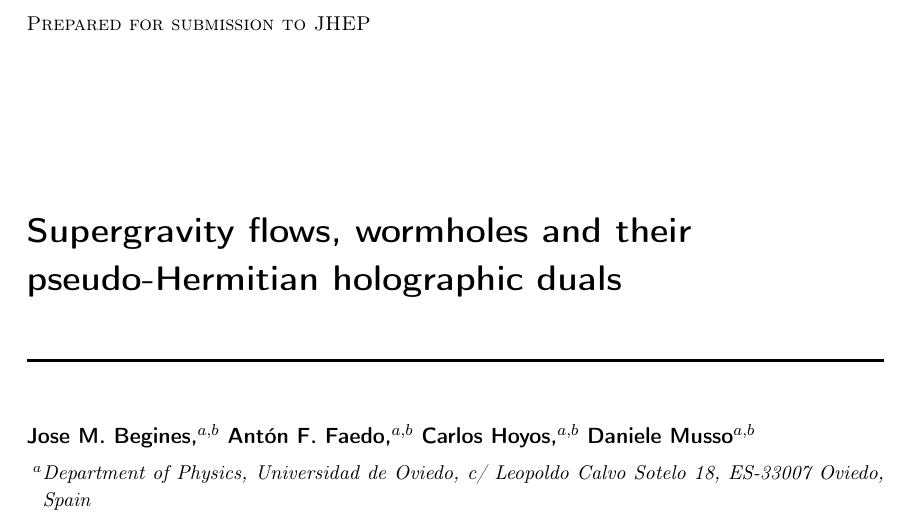
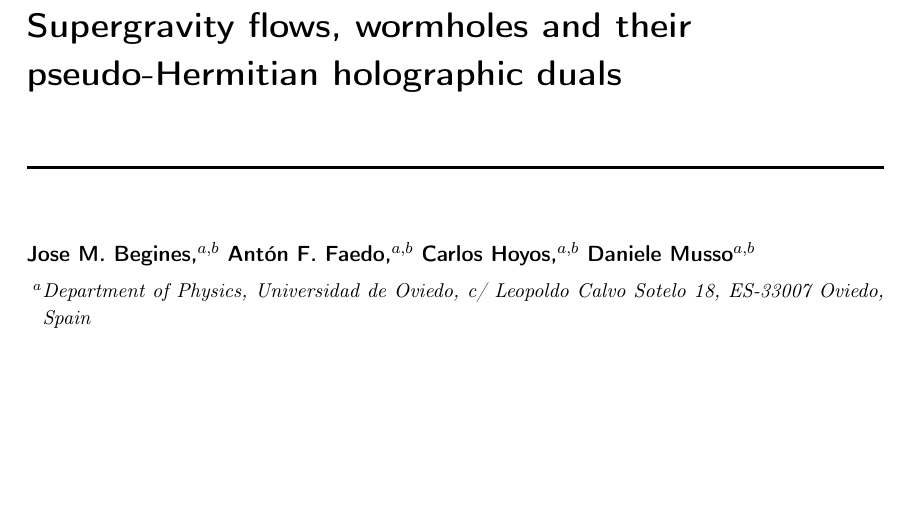
Before and after one commit to JosemaGIT-0702/Project-Template, a LaTeX document (paper/main.tex): part of page 1 of 43, cut at the place of the change, the shorter picture padded with empty space. Compiled offline with pdfLaTeX.

Commit message:
Disable the JHEP header

```diff
--- a/paper/main.tex
+++ b/paper/main.tex
@@ -16,6 +16,7 @@
 \usepackage{mathrsfs}                % \mathscr: used in INSPIRE BibTeX titles
 
 \usepackage{jheppub}
+\makeatletter\gdef\@fpheader{}\makeatother % drop "Prepared for submission to JHEP"
 \usepackage[capitalise]{cleveref}    % \cref{sec:x} -> "Section 2", \cref{eq:x} -> "Eq. (2.1)"
 
 \input{macros}
```
Also changed, not shown: .claude/rules/latex.md.
